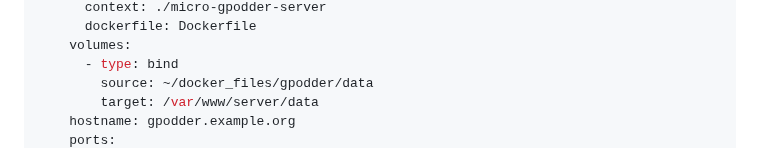
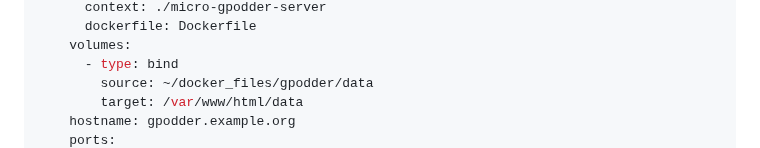
Before and after one commit to kd2org/opodsync, a Markdown page: README.md, the part around one of its changes. Drawn GitHub-style.

Commit message:
Update README.md
Match docker-compose sample to changes in Dockerfile

```diff
--- a/README.md
+++ b/README.md
@@ -48,6 +48,6 @@ services:
     volumes:
       - type: bind
         source: ~/docker_files/gpodder/data
-        target: /var/www/server/data
+        target: /var/www/html/data
     hostname: gpodder.example.org
     ports:
```
Also changed, not shown: other parts of README.md (+1 -1 lines).
